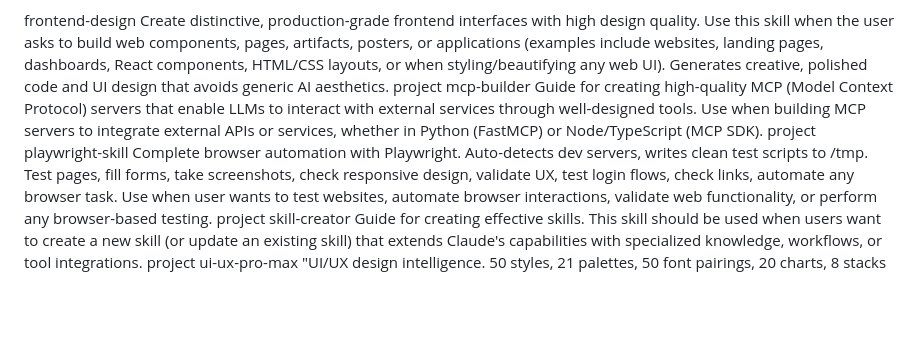
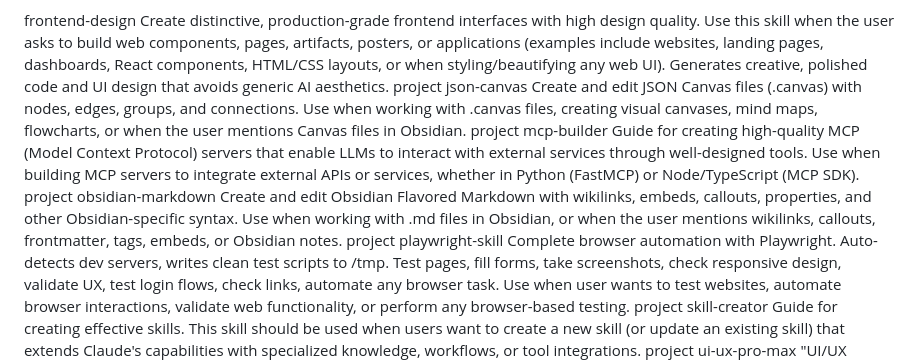
Before and after one commit to OneChainTech/agentskills, a Markdown page: AGENTS.md, the part around the change. Rendered like a GitHub page; blank space fills up the shorter version.

Commit message:
更新技能

```diff
--- a/AGENTS.md
+++ b/AGENTS.md
@@ -28,8 +28,20 @@ Usage notes:
 </skill>
 
 <skill>
+<name>json-canvas</name>
+<description>Create and edit JSON Canvas files (.canvas) with nodes, edges, groups, and connections. Use when working with .canvas files, creating visual canvases, mind maps, flowcharts, or when the user mentions Canvas files in Obsidian.</description>
+<location>project</location>
+</skill>
+
+<skill>
 <name>mcp-builder</name>
 <description>Guide for creating high-quality MCP (Model Context Protocol) servers that enable LLMs to interact with external services through well-designed tools. Use when building MCP servers to integrate external APIs or services, whether in Python (FastMCP) or Node/TypeScript (MCP SDK).</description>
+<location>project</location>
+</skill>
+
+<skill>
+<name>obsidian-markdown</name>
+<description>Create and edit Obsidian Flavored Markdown with wikilinks, embeds, callouts, properties, and other Obsidian-specific syntax. Use when working with .md files in Obsidian, or when the user mentions wikilinks, callouts, frontmatter, tags, embeds, or Obsidian notes.</description>
 <location>project</location>
 </skill>
 
```
Also changed, not shown: 2 other files.
